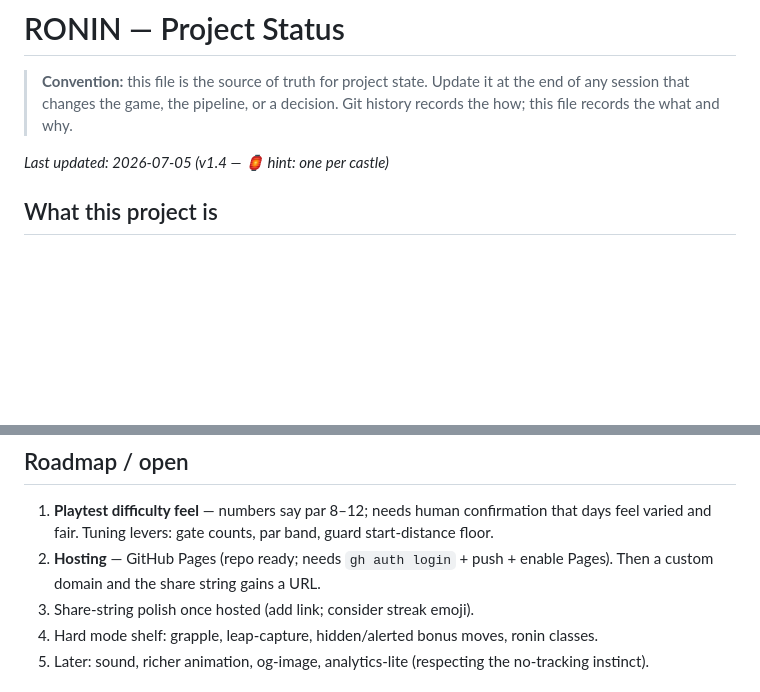
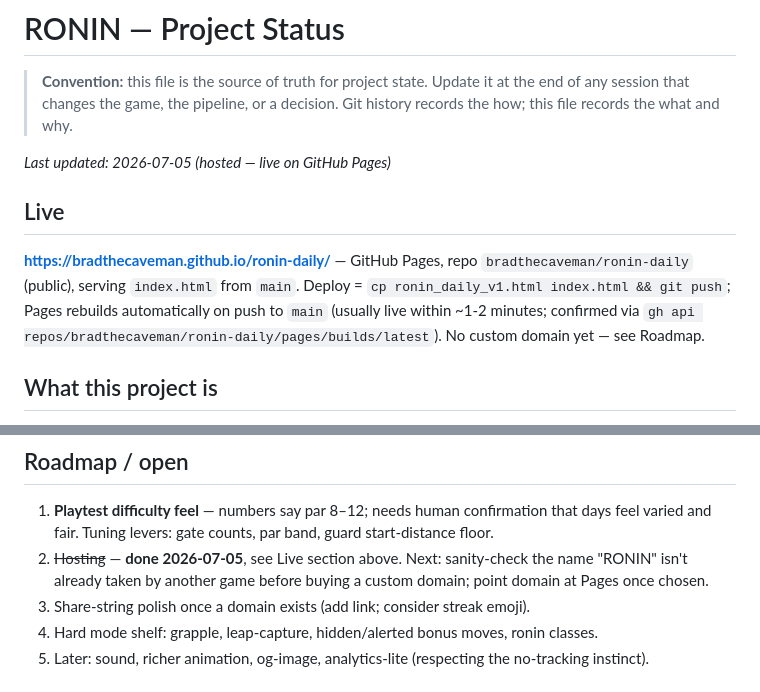
Before and after one commit to bradthecaveman/ronin-daily, a Markdown page: STATUS.md, 2 parts joined by grey strips. GitHub-like rendering; blank space fills up the shorter version.

Commit message:
Document live hosting: bradthecaveman.github.io/ronin-daily
Repo pushed to GitHub (public), GitHub Pages enabled and confirmed serving
(HTTP 200, correct content). Deploy going forward is just
cp ronin_daily_v1.html index.html && git push.

Co-Authored-By: Claude Fable 5 <noreply@anthropic.com>

```diff
--- a/STATUS.md
+++ b/STATUS.md
@@ -4,7 +4,14 @@
 > any session that changes the game, the pipeline, or a decision. Git history records the how;
 > this file records the what and why.
 
-*Last updated: 2026-07-05 (v1.4 — 🏮 hint: one per castle)*
+*Last updated: 2026-07-05 (hosted — live on GitHub Pages)*
+
+## Live
+
+**https://bradthecaveman.github.io/ronin-daily/** — GitHub Pages, repo `bradthecaveman/ronin-daily`
+(public), serving `index.html` from `main`. Deploy = `cp ronin_daily_v1.html index.html && git push`;
+Pages rebuilds automatically on push to `main` (usually live within ~1-2 minutes; confirmed via
+`gh api repos/bradthecaveman/ronin-daily/pages/builds/latest`). No custom domain yet — see Roadmap.
 
 ## What this project is
 
@@ -102,9 +109,10 @@ skipping an attempt.
 
 1. **Playtest difficulty feel** — numbers say par 8–12; needs human confirmation that days feel
    varied and fair. Tuning levers: gate counts, par band, guard start-distance floor.
-2. **Hosting** — GitHub Pages (repo ready; needs `gh auth login` + push + enable Pages). Then a
-   custom domain and the share string gains a URL.
-3. Share-string polish once hosted (add link; consider streak emoji).
+2. ~~Hosting~~ — **done 2026-07-05**, see Live section above. Next: sanity-check the name "RONIN"
+   isn't already taken by another game before buying a custom domain; point domain at Pages once
+   chosen.
+3. Share-string polish once a domain exists (add link; consider streak emoji).
 4. Hard mode shelf: grapple, leap-capture, hidden/alerted bonus moves, ronin classes.
 5. Later: sound, richer animation, og-image, analytics-lite (respecting the no-tracking instinct).
 
```
